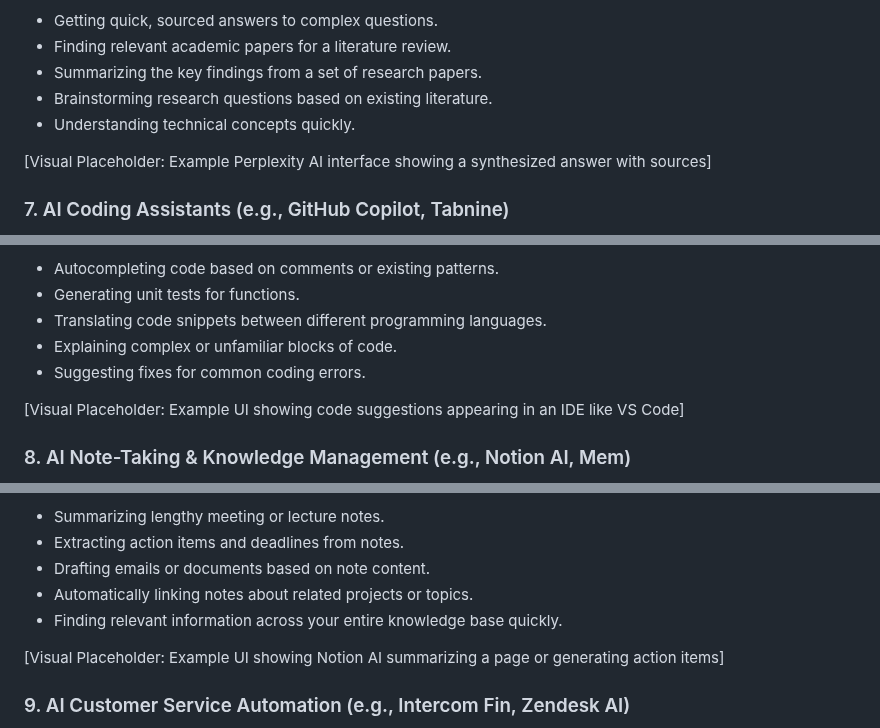
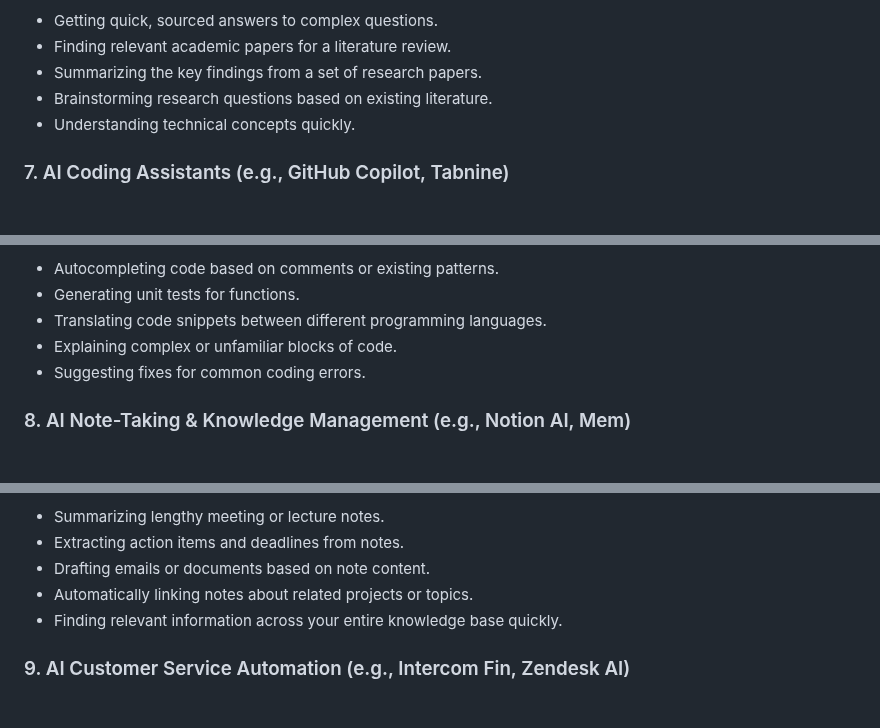
Before and after one commit to sitehowtoguides/ai-tech-insights-site, a Markdown page: automations/top-10-ai-automation-tools-2025.md, 3 parts joined by grey strips. GitHub-like rendering; blank space fills up the shorter version.

```diff
--- a/automations/top-10-ai-automation-tools-2025.md
+++ b/automations/top-10-ai-automation-tools-2025.md
@@ -161,8 +149,6 @@ Moving beyond traditional keyword search, AI research tools provide direct, synt
 *   Brainstorming research questions based on existing literature.
 *   Understanding technical concepts quickly.
 
-\[Visual Placeholder: Example Perplexity AI interface showing a synthesized answer with sources\]
-
 ### 7\. AI Coding Assistants (e.g., GitHub Copilot, Tabnine)
 
 For software developers, AI coding assistants are becoming standard toolkit components. Integrated into code editors, GitHub Copilot and Tabnine suggest code snippets, complete lines or entire functions, help explain existing code, and even assist with debugging.
@@ -176,8 +162,6 @@ For software developers, AI coding assistants are becoming standard toolkit comp
 *   Translating code snippets between different programming languages.
 *   Explaining complex or unfamiliar blocks of code.
 *   Suggesting fixes for common coding errors.
-
-\[Visual Placeholder: Example UI showing code suggestions appearing in an IDE like VS Code\]
 
 ### 8\. AI Note-Taking & Knowledge Management (e.g., Notion AI, Mem)
 
@@ -193,8 +177,6 @@ Your notes app is getting smarter. Tools like Notion are integrating AI features
 *   Automatically linking notes about related projects or topics.
 *   Finding relevant information across your entire knowledge base quickly.
 
-\[Visual Placeholder: Example UI showing Notion AI summarizing a page or generating action items\]
-
 ### 9\. AI Customer Service Automation (e.g., Intercom Fin, Zendesk AI)
 
 AI is transforming customer support by powering intelligent chatbots that can handle common queries 24/7. Platforms like Intercom and Zendesk use AI to understand customer intent, provide instant answers, automate ticket routing, suggest replies to human agents, and analyze support interactions for trends.
```
Also changed, not shown: other parts of automations/top-10-ai-automation-tools-2025.md (+0 -18 lines).
